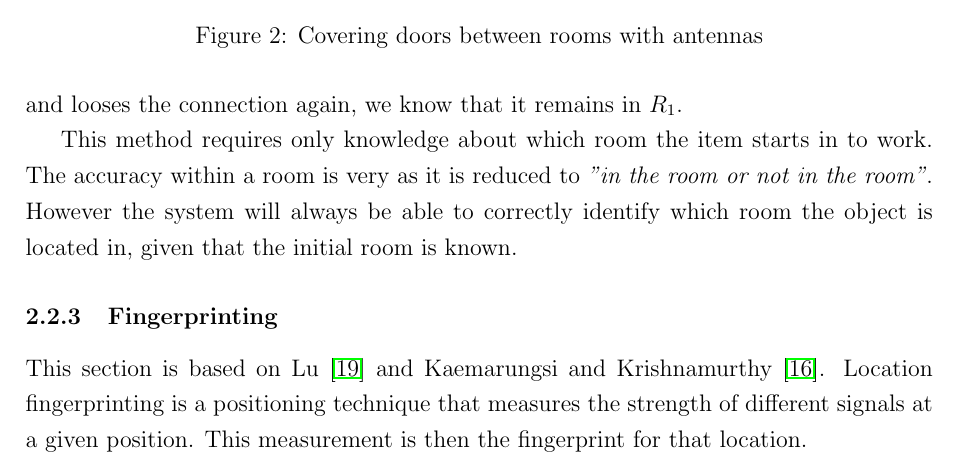
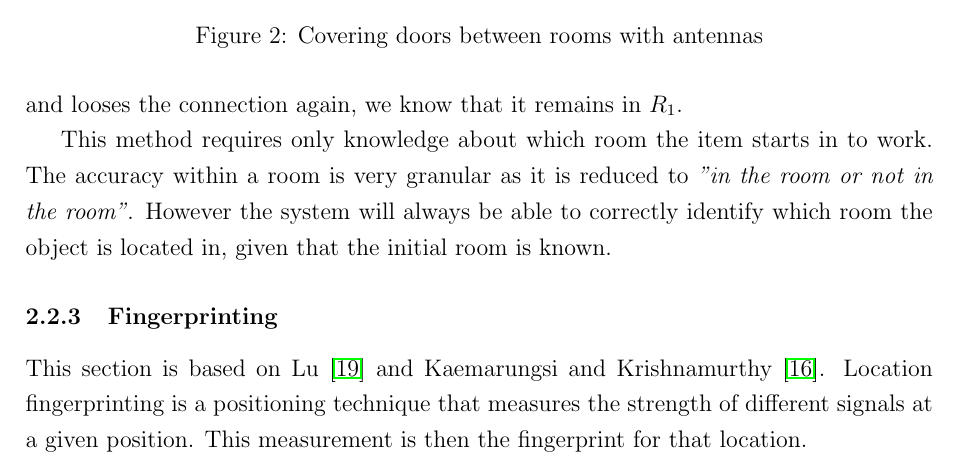
Before and after one commit to mst-f15/survey, a LaTeX paper (main.tex, which reads content/rooms.tex): part of page 6 of 10, cut so that both start at the same text. Compiled offline with pdfLaTeX.

Commit message:
Granular Mikael, granular.

```diff
--- a/content/rooms.tex
+++ b/content/rooms.tex
@@ -38,5 +38,5 @@ If an item first passes by $i_0$ and then $i_1$ we know that it has moved from $
 If the object only passes by a single antenna (e.g. $i_0$) and looses the connection again, we know that it remains in $R_1$.
 
 This method requires only knowledge about which room the item starts in to work.
-The accuracy within a room is very as it is reduced to \textit{''in the room or not in the room''}.
+The accuracy within a room is very granular as it is reduced to \textit{''in the room or not in the room''}.
 However the system will always be able to correctly identify which room the object is located in, given that the initial room is known.
```
